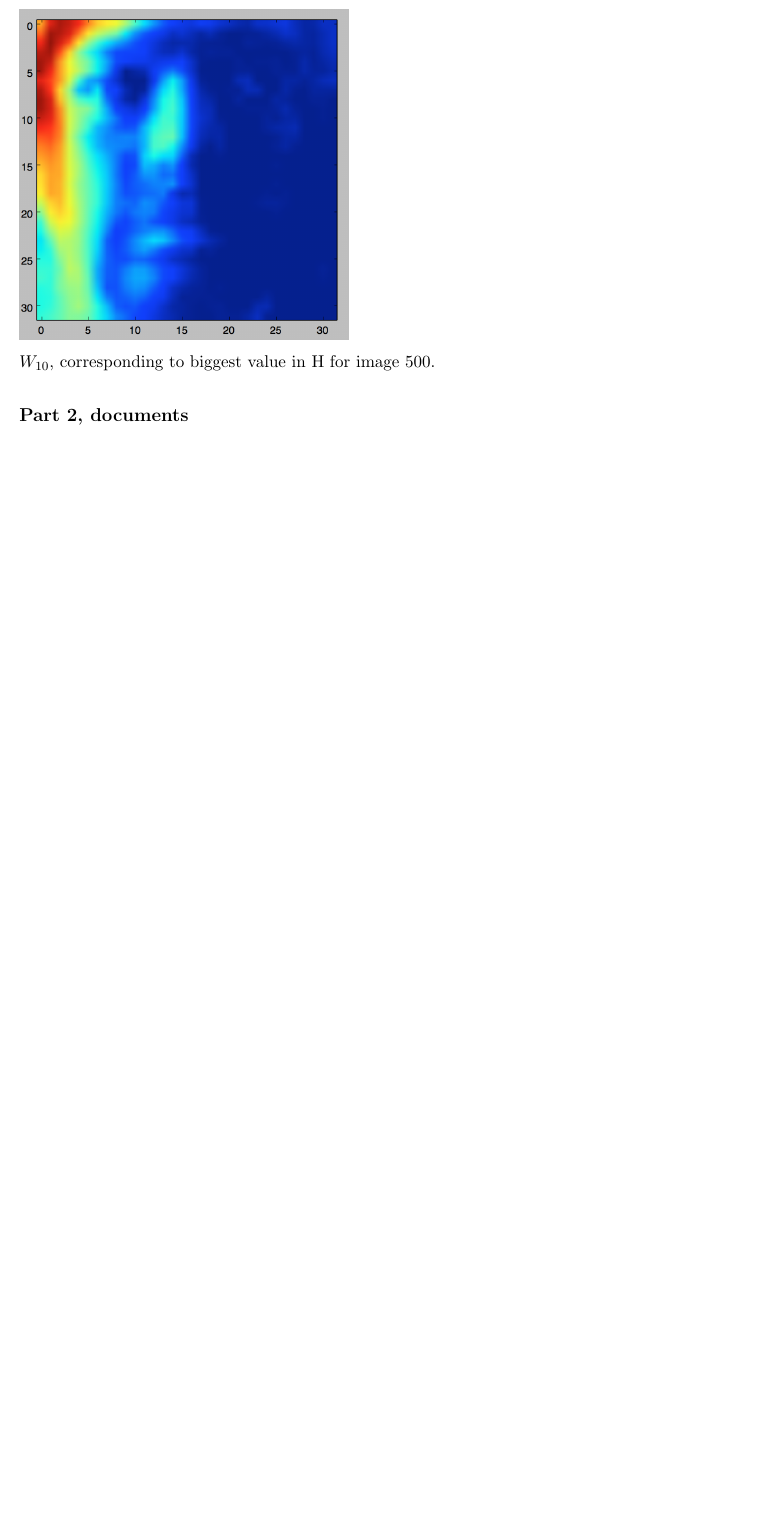
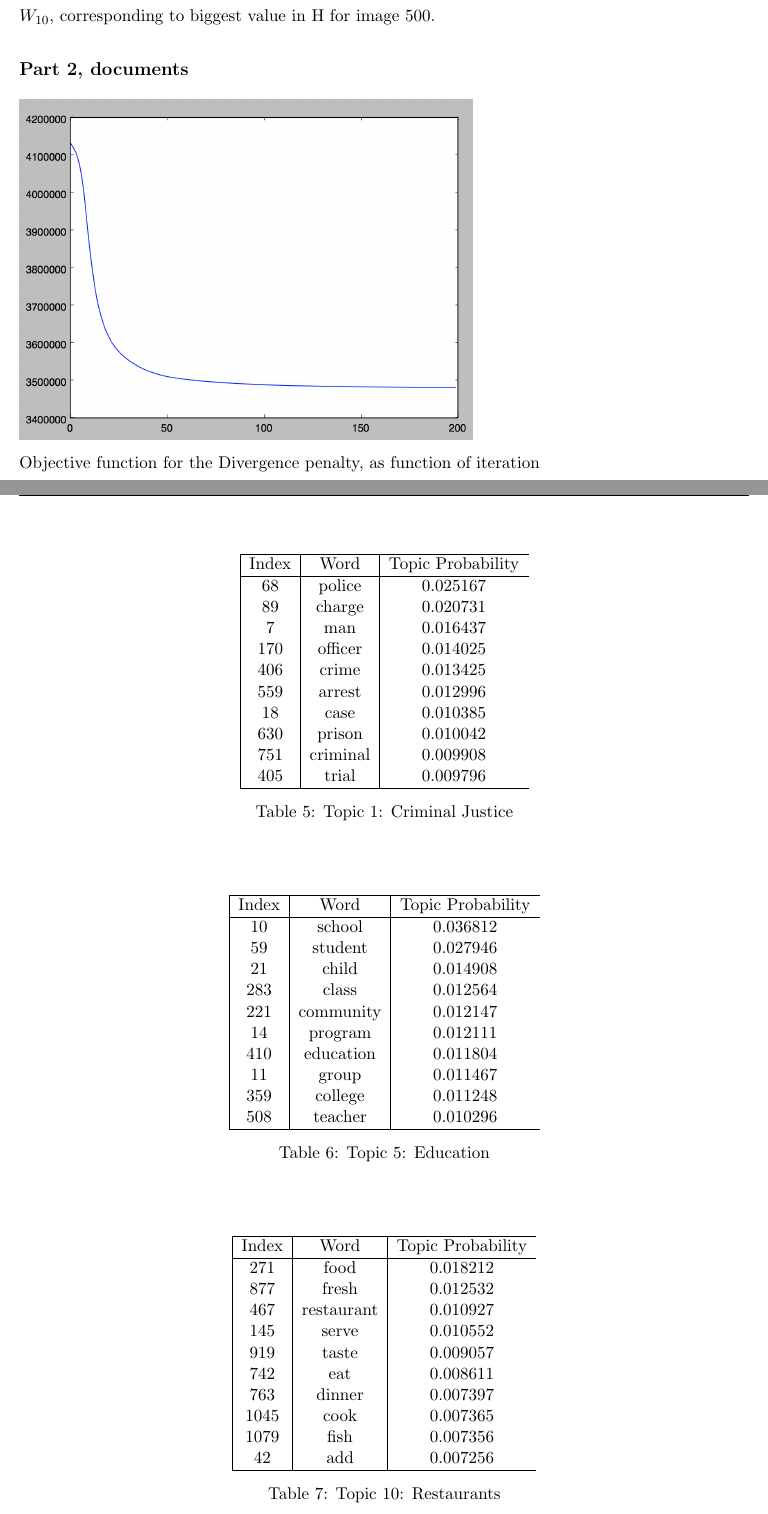
Before and after one commit to AkiraKaneshiro/machine-learning, a LaTeX problem sheet (HW05/HW05.tex): part of page 7 of 7 before the commit and two parts of pages 7 and 8 of 9 after it, the two joined at a grey line, cut so that both start at the same text, the shorter picture padded with empty space. The pictures show the PDF file HW05/HW05.pdf that the author committed with the source.

Commit message:
finished problem 2.2

```diff
--- a/HW05/HW05.tex
+++ b/HW05/HW05.tex
@@ -289,3 +289,82 @@ $W_{10}$, corresponding to biggest value in H for image 500.
 
 \subsection*{Part 2, documents}
 
+\includegraphics[scale=.5]{images/obj_div}
+
+Objective function for the Divergence penalty, as function of iteration
+
+\begin{table}[!th]
+\centering
+\begin{tabular}{|c|c|cl}
+\hline
+Index & Word & Topic Probability \\
+\hline
+68  & police & 0.025167 \\
+89  & charge & 0.020731 \\
+7   & man & 0.016437 \\
+170 & officer & 0.014025 \\
+406 & crime & 0.013425 \\
+559 & arrest & 0.012996 \\
+18  & case & 0.010385 \\
+630 & prison & 0.010042 \\
+751 & criminal & 0.009908 \\
+405 & trial & 0.009796 \\
+\hline
+\end{tabular}
+\caption{Topic 1: Criminal Justice}
+\label{ex:table}
+\end{table}
+
+\begin{table}[!th]
+\centering
+\begin{tabular}{|c|c|cl}
+\hline
+Index & Word & Topic Probability \\
+\hline
+10  & school & 0.036812 \\
+59  & student & 0.027946 \\
+21  & child & 0.014908 \\
+283 & class & 0.012564 \\
+221 & community & 0.012147 \\
+14  & program & 0.012111 \\
+410 & education & 0.011804 \\
+11  & group & 0.011467 \\
+359 & college & 0.011248 \\
+508 & teacher & 0.010296 \\
+\hline
+\end{tabular}
+\caption{Topic 5: Education}
+\label{ex:table}
+\end{table}
+
+\begin{table}[!th]
+\centering
+\begin{tabular}{|c|c|cl}
+\hline
+Index & Word & Topic Probability \\
+\hline
+271  & food & 0.018212 \\
+877  & fresh & 0.012532 \\
+467  & restaurant & 0.010927 \\
+145  & serve & 0.010552 \\
+919  & taste & 0.009057 \\
+742  & eat & 0.008611 \\
+763  & dinner & 0.007397 \\
+1045 & cook & 0.007365 \\
+1079 & fish & 0.007356 \\
+42   & add & 0.007256 \\
+\hline
+\end{tabular}
+\caption{Topic 10: Restaurants}
+\label{ex:table}
+\end{table}
+
+\begin{table}[!th]
+\centering
+\begin{tabular}{|c|c|cl}
+\hline
+Index & Word & Topic Probability \\
+\hline
+50  & money & 0.017702 \\
+40  & pay & 0.016685 \\
+3   & state & 0.015025 \\
@@ -291,0 +377,14 @@ $W_{10}$, corresponding to biggest value in H for image 500.
+9   & plan & 0.010111 \\
+\hline
+\end{tabular}
+\caption{Topic 15: Government Budgeting}
+\label{ex:table}
+\end{table}
+
+\begin{table}[!th]
+\centering
+\begin{tabular}{|c|c|cl}
+\hline
+Index & Word & Topic Probability \\
+\hline
+1   & company & 0.039698 \\
@@ -292 +400,8 @@ $W_{10}$, corresponding to biggest value in H for image 500.
+\hline
+\end{tabular}
+\caption{Topic 20: Business}
+\label{ex:table}
+\end{table}
+
+
 \end{document}
```
Also changed, not shown: HW05/HW05.pdf, HW05/images/obj_div.png (added), HW05/HW05.tex (15 more changed lines), 1 other file.
